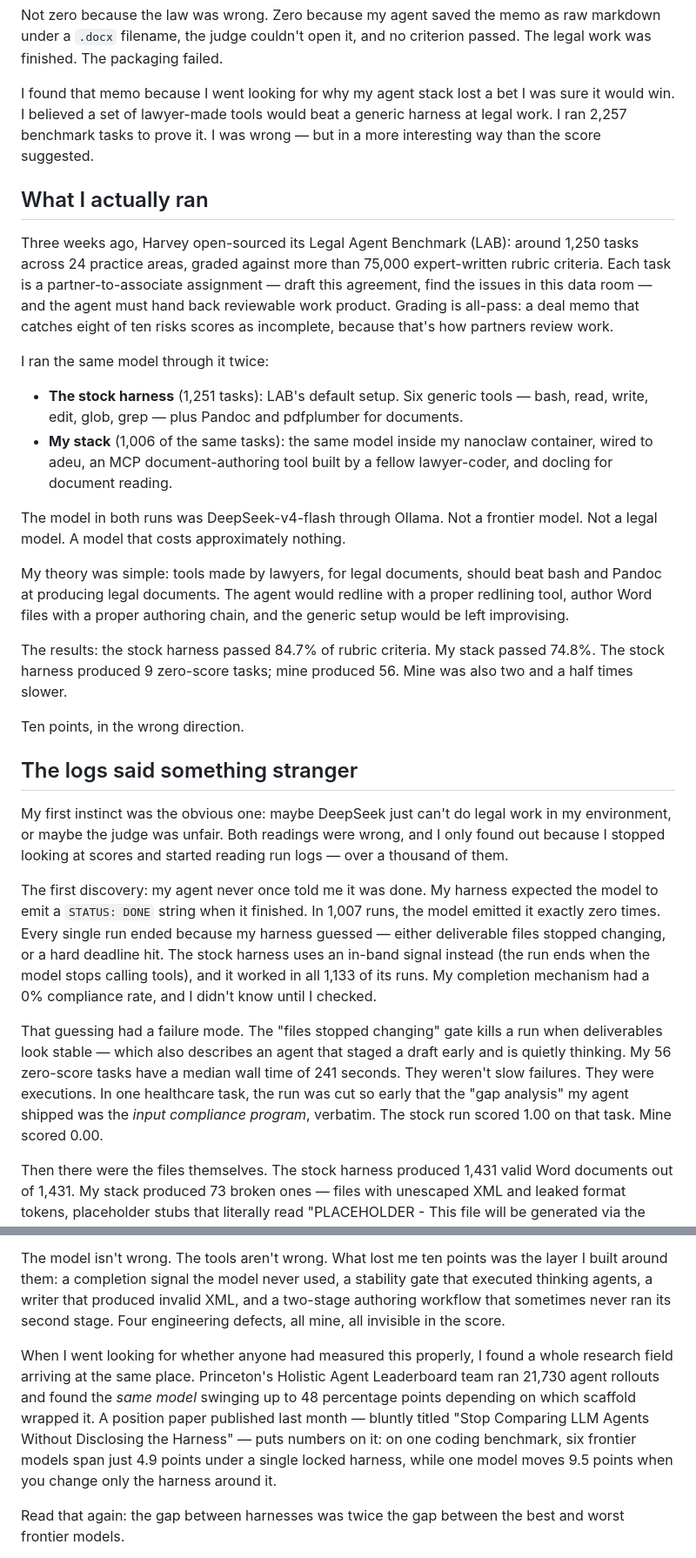
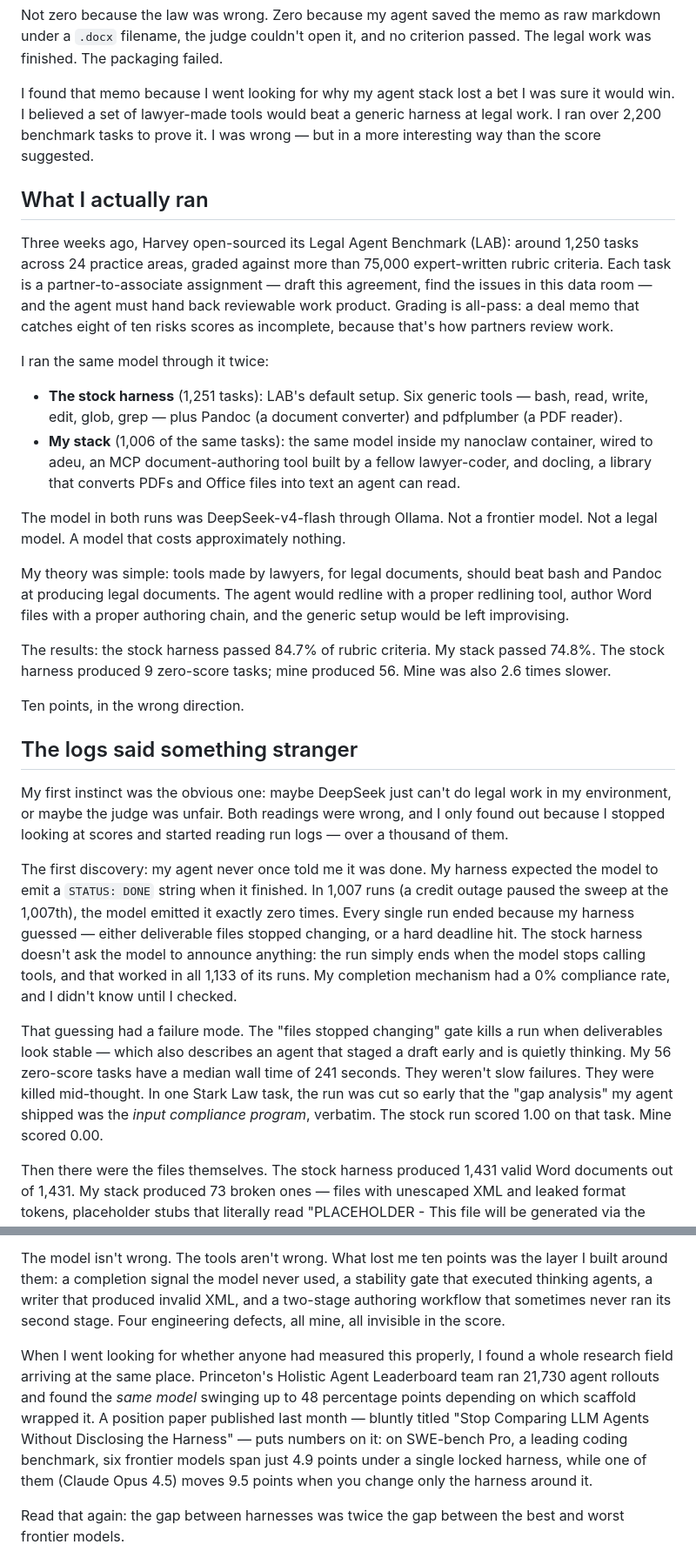
Before and after one commit to houfu/blog-alt-counsel, a Markdown page: posts/deepseek-v4-vs-harvey/my-agent-worked-around-the-tools-i-gave-it.md, 2 parts joined by grey strips. Shown at 87% size. Rendered like a GitHub page.

Commit message:
Apply content quality audit fixes (run-count framing, jargon gloss, source precision)
Co-Authored-By: Claude Opus 4.8 (1M context) <noreply@anthropic.com>

```diff
--- a/posts/deepseek-v4-vs-harvey/my-agent-worked-around-the-tools-i-gave-it.md
+++ b/posts/deepseek-v4-vs-harvey/my-agent-worked-around-the-tools-i-gave-it.md
@@ -11,7 +11,7 @@ Somewhere in my benchmark results sits a complete legal memorandum. Fifty-eight
 
 Not zero because the law was wrong. Zero because my agent saved the memo as raw markdown under a `.docx` filename, the judge couldn't open it, and no criterion passed. The legal work was finished. The packaging failed.
 
-I found that memo because I went looking for why my agent stack lost a bet I was sure it would win. I believed a set of lawyer-made tools would beat a generic harness at legal work. I ran 2,257 benchmark tasks to prove it. I was wrong — but in a more interesting way than the score suggested.
+I found that memo because I went looking for why my agent stack lost a bet I was sure it would win. I believed a set of lawyer-made tools would beat a generic harness at legal work. I ran over 2,200 benchmark tasks to prove it. I was wrong — but in a more interesting way than the score suggested.
 
 ## What I actually ran
 
@@ -19,14 +19,14 @@ Three weeks ago, Harvey open-sourced its Legal Agent Benchmark (LAB): around 1,2
 
 I ran the same model through it twice:
 
-- **The stock harness** (1,251 tasks): LAB's default setup. Six generic tools — bash, read, write, edit, glob, grep — plus Pandoc and pdfplumber for documents.
-- **My stack** (1,006 of the same tasks): the same model inside my nanoclaw container, wired to adeu, an MCP document-authoring tool built by a fellow lawyer-coder, and docling for document reading.
+- **The stock harness** (1,251 tasks): LAB's default setup. Six generic tools — bash, read, write, edit, glob, grep — plus Pandoc (a document converter) and pdfplumber (a PDF reader).
+- **My stack** (1,006 of the same tasks): the same model inside my nanoclaw container, wired to adeu, an MCP document-authoring tool built by a fellow lawyer-coder, and docling, a library that converts PDFs and Office files into text an agent can read.
 
 The model in both runs was DeepSeek-v4-flash through Ollama. Not a frontier model. Not a legal model. A model that costs approximately nothing.
 
 My theory was simple: tools made by lawyers, for legal documents, should beat bash and Pandoc at producing legal documents. The agent would redline with a proper redlining tool, author Word files with a proper authoring chain, and the generic setup would be left improvising.
 
-The results: the stock harness passed 84.7% of rubric criteria. My stack passed 74.8%. The stock harness produced 9 zero-score tasks; mine produced 56. Mine was also two and a half times slower.
+The results: the stock harness passed 84.7% of rubric criteria. My stack passed 74.8%. The stock harness produced 9 zero-score tasks; mine produced 56. Mine was also 2.6 times slower.
 
 Ten points, in the wrong direction.
 
@@ -34,9 +34,9 @@ Ten points, in the wrong direction.
 
 My first instinct was the obvious one: maybe DeepSeek just can't do legal work in my environment, or maybe the judge was unfair. Both readings were wrong, and I only found out because I stopped looking at scores and started reading run logs — over a thousand of them.
 
-The first discovery: my agent never once told me it was done. My harness expected the model to emit a `STATUS: DONE` string when it finished. In 1,007 runs, the model emitted it exactly zero times. Every single run ended because my harness guessed — either deliverable files stopped changing, or a hard deadline hit. The stock harness uses an in-band signal instead (the run ends when the model stops calling tools), and it worked in all 1,133 of its runs. My completion mechanism had a 0% compliance rate, and I didn't know until I checked.
+The first discovery: my agent never once told me it was done. My harness expected the model to emit a `STATUS: DONE` string when it finished. In 1,007 runs (a credit outage paused the sweep at the 1,007th), the model emitted it exactly zero times. Every single run ended because my harness guessed — either deliverable files stopped changing, or a hard deadline hit. The stock harness doesn't ask the model to announce anything: the run simply ends when the model stops calling tools, and that worked in all 1,133 of its runs. My completion mechanism had a 0% compliance rate, and I didn't know until I checked.
 
-That guessing had a failure mode. The "files stopped changing" gate kills a run when deliverables look stable — which also describes an agent that staged a draft early and is quietly thinking. My 56 zero-score tasks have a median wall time of 241 seconds. They weren't slow failures. They were executions. In one healthcare task, the run was cut so early that the "gap analysis" my agent shipped was the *input compliance program*, verbatim. The stock run scored 1.00 on that task. Mine scored 0.00.
+That guessing had a failure mode. The "files stopped changing" gate kills a run when deliverables look stable — which also describes an agent that staged a draft early and is quietly thinking. My 56 zero-score tasks have a median wall time of 241 seconds. They weren't slow failures. They were killed mid-thought. In one Stark Law task, the run was cut so early that the "gap analysis" my agent shipped was the *input compliance program*, verbatim. The stock run scored 1.00 on that task. Mine scored 0.00.
 
 Then there were the files themselves. The stock harness produced 1,431 valid Word documents out of 1,431. My stack produced 73 broken ones — files with unescaped XML and leaked format tokens, placeholder stubs that literally read "PLACEHOLDER - This file will be generated via the Adeu MCP tool chain", and finished memos saved as text under `.docx` names, like the 58 KB one that opened this post.
 
@@ -52,7 +52,7 @@ The model did the legal work. In the zero-score tasks I audited, the analysis wa
 
 The model isn't wrong. The tools aren't wrong. What lost me ten points was the layer I built around them: a completion signal the model never used, a stability gate that executed thinking agents, a writer that produced invalid XML, and a two-stage authoring workflow that sometimes never ran its second stage. Four engineering defects, all mine, all invisible in the score.
 
-When I went looking for whether anyone had measured this properly, I found a whole research field arriving at the same place. Princeton's Holistic Agent Leaderboard team ran 21,730 agent rollouts and found the *same model* swinging up to 48 percentage points depending on which scaffold wrapped it. A position paper published last month — bluntly titled "Stop Comparing LLM Agents Without Disclosing the Harness" — puts numbers on it: on one coding benchmark, six frontier models span just 4.9 points under a single locked harness, while one model moves 9.5 points when you change only the harness around it.
+When I went looking for whether anyone had measured this properly, I found a whole research field arriving at the same place. Princeton's Holistic Agent Leaderboard team ran 21,730 agent rollouts and found the *same model* swinging up to 48 percentage points depending on which scaffold wrapped it. A position paper published last month — bluntly titled "Stop Comparing LLM Agents Without Disclosing the Harness" — puts numbers on it: on SWE-bench Pro, a leading coding benchmark, six frontier models span just 4.9 points under a single locked harness, while one of them (Claude Opus 4.5) moves 9.5 points when you change only the harness around it.
 
 Read that again: the gap between harnesses was twice the gap between the best and worst frontier models.
 
```
